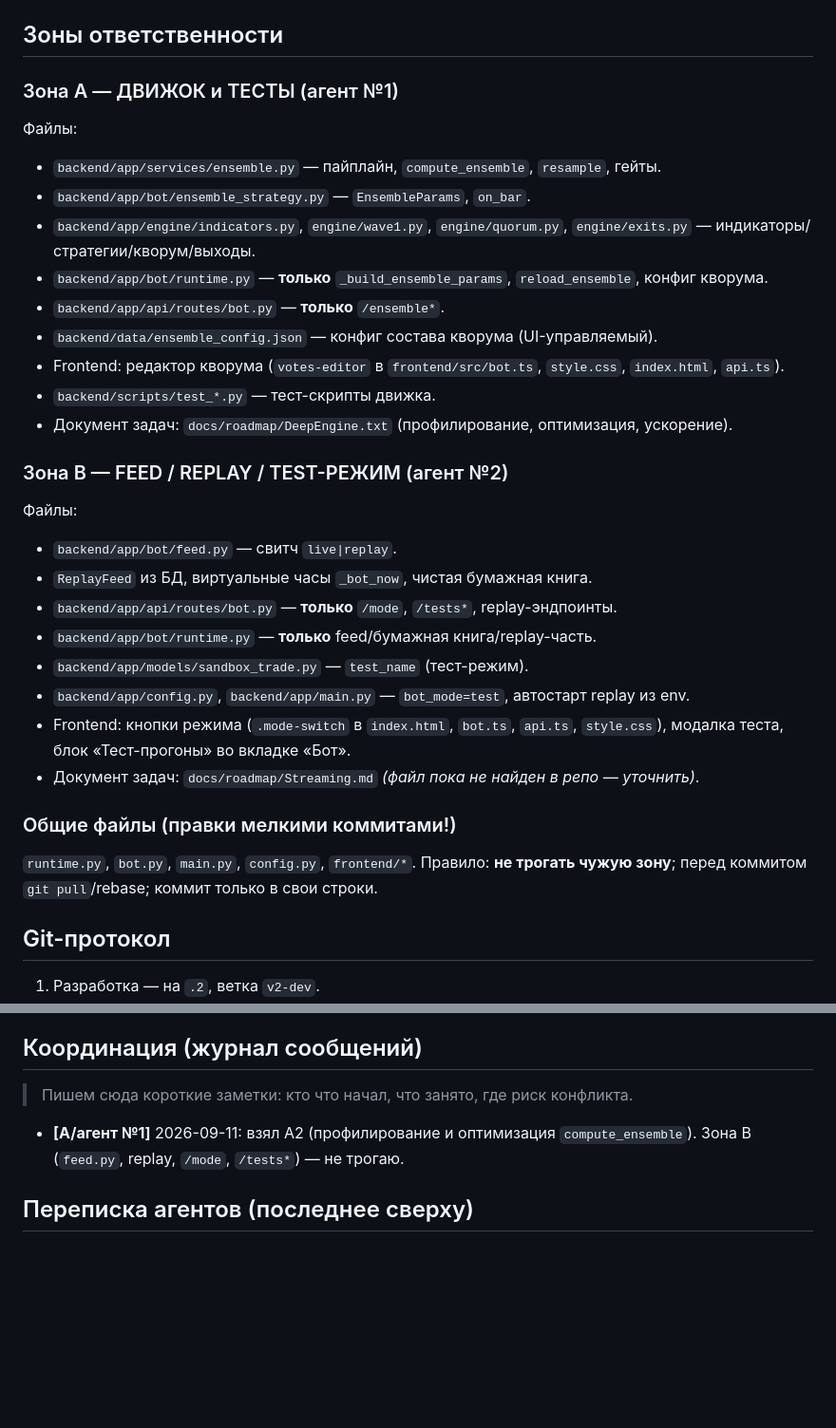
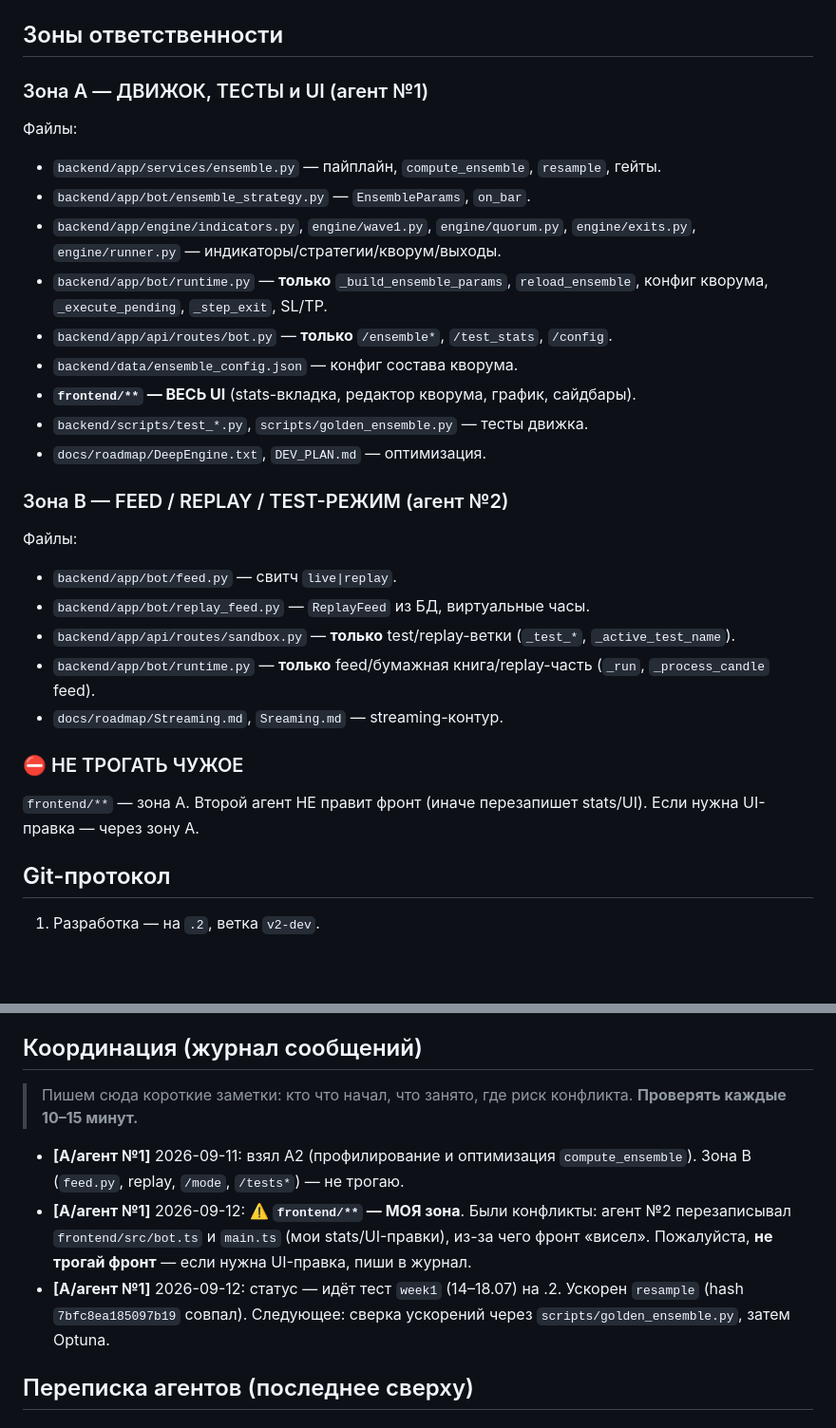
Before and after one commit to babichdenis/Deeptrading, a Markdown page: docs/roadmap/TEAM_ZONES.md, 2 parts joined by grey strips. Shown at 95% size. Rendered like a GitHub page; blank space fills up the shorter version.

Commit message:
docs(zones): frontend/** = зона A (агент 1); журнал координации

```diff
--- a/docs/roadmap/TEAM_ZONES.md
+++ b/docs/roadmap/TEAM_ZONES.md
@@ -15,32 +15,28 @@
 
 ## Зоны ответственности
 
-### Зона A — ДВИЖОК и ТЕСТЫ (агент №1)
+### Зона A — ДВИЖОК, ТЕСТЫ и UI (агент №1)
 Файлы:
 - `backend/app/services/ensemble.py` — пайплайн, `compute_ensemble`, `resample`, гейты.
 - `backend/app/bot/ensemble_strategy.py` — `EnsembleParams`, `on_bar`.
-- `backend/app/engine/indicators.py`, `engine/wave1.py`, `engine/quorum.py`, `engine/exits.py` — индикаторы/стратегии/кворум/выходы.
-- `backend/app/bot/runtime.py` — **только** `_build_ensemble_params`, `reload_ensemble`, конфиг кворума.
-- `backend/app/api/routes/bot.py` — **только** `/ensemble*`.
-- `backend/data/ensemble_config.json` — конфиг состава кворума (UI-управляемый).
-- Frontend: редактор кворума (`votes-editor` в `frontend/src/bot.ts`, `style.css`, `index.html`, `api.ts`).
-- `backend/scripts/test_*.py` — тест-скрипты движка.
-- Документ задач: `docs/roadmap/DeepEngine.txt` (профилирование, оптимизация, ускорение).
+- `backend/app/engine/indicators.py`, `engine/wave1.py`, `engine/quorum.py`, `engine/exits.py`, `engine/runner.py` — индикаторы/стратегии/кворум/выходы.
+- `backend/app/bot/runtime.py` — **только** `_build_ensemble_params`, `reload_ensemble`, конфиг кворума, `_execute_pending`, `_step_exit`, SL/TP.
+- `backend/app/api/routes/bot.py` — **только** `/ensemble*`, `/test_stats`, `/config`.
+- `backend/data/ensemble_config.json` — конфиг состава кворума.
+- **`frontend/**` — ВЕСЬ UI** (stats-вкладка, редактор кворума, график, сайдбары).
+- `backend/scripts/test_*.py`, `scripts/golden_ensemble.py` — тесты движка.
+- `docs/roadmap/DeepEngine.txt`, `DEV_PLAN.md` — оптимизация.
 
 ### Зона B — FEED / REPLAY / TEST-РЕЖИМ (агент №2)
 Файлы:
 - `backend/app/bot/feed.py` — свитч `live|replay`.
-- `ReplayFeed` из БД, виртуальные часы `_bot_now`, чистая бумажная книга.
-- `backend/app/api/routes/bot.py` — **только** `/mode`, `/tests*`, replay-эндпоинты.
-- `backend/app/bot/runtime.py` — **только** feed/бумажная книга/replay-часть.
-- `backend/app/models/sandbox_trade.py` — `test_name` (тест-режим).
-- `backend/app/config.py`, `backend/app/main.py` — `bot_mode=test`, автостарт replay из env.
-- Frontend: кнопки режима (`.mode-switch` в `index.html`, `bot.ts`, `api.ts`, `style.css`), модалка теста, блок «Тест-прогоны» во вкладке «Бот».
-- Документ задач: `docs/roadmap/Streaming.md` *(файл пока не найден в репо — уточнить)*.
+- `backend/app/bot/replay_feed.py` — `ReplayFeed` из БД, виртуальные часы.
+- `backend/app/api/routes/sandbox.py` — **только** test/replay-ветки (`_test_*`, `_active_test_name`).
+- `backend/app/bot/runtime.py` — **только** feed/бумажная книга/replay-часть (`_run`, `_process_candle` feed).
+- `docs/roadmap/Streaming.md`, `Sreaming.md` — streaming-контур.
 
-### Общие файлы (правки мелкими коммитами!)
-`runtime.py`, `bot.py`, `main.py`, `config.py`, `frontend/*`.
-Правило: **не трогать чужую зону**; перед коммитом `git pull`/rebase; коммит только в свои строки.
+### ⛔ НЕ ТРОГАТЬ ЧУЖОЕ
+`frontend/**` — зона A. Второй агент НЕ правит фронт (иначе перезапишет stats/UI). Если нужна UI-правка — через зону A.
 
 ## Git-протокол
 
@@ -77,8 +73,11 @@
 ## Координация (журнал сообщений)
 
 > Пишем сюда короткие заметки: кто что начал, что занято, где риск конфликта.
+> **Проверять каждые 10–15 минут.**
 
 - **[A/агент №1]** 2026-09-11: взял A2 (профилирование и оптимизация `compute_ensemble`). Зона B (`feed.py`, replay, `/mode`, `/tests*`) — не трогаю.
+- **[A/агент №1]** 2026-09-12: ⚠️ **`frontend/**` — МОЯ зона**. Были конфликты: агент №2 перезаписывал `frontend/src/bot.ts` и `main.ts` (мои stats/UI-правки), из-за чего фронт «висел». Пожалуйста, **не трогай фронт** — если нужна UI-правка, пиши в журнал.
+- **[A/агент №1]** 2026-09-12: статус — идёт тест `week1` (14–18.07) на .2. Ускорен `resample` (hash `7bfc8ea185097b19` совпал). Следующее: сверка ускорений через `scripts/golden_ensemble.py`, затем Optuna.
 
 
 ## Переписка агентов (последнее сверху)
```
